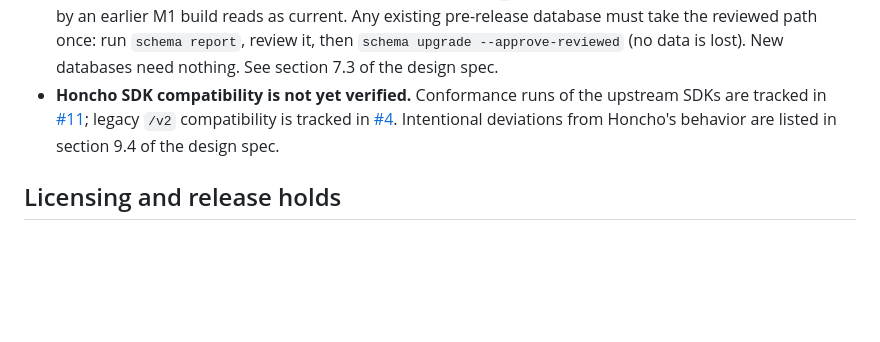
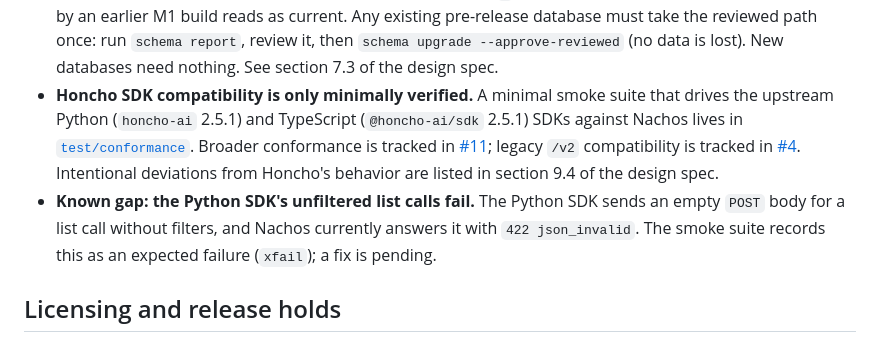
Before and after one commit to brendankowitz/nachos, a Markdown page: README.md, the part around the change. GitHub-like rendering; blank space fills up the shorter version.

Commit message:
docs(readme): describe the minimal upstream-SDK smoke suite
Replace the "SDK compatibility not yet verified" statement with a pointer to
test/conformance, keep broader conformance on #11, and record the known gap
that the Python SDK's unfiltered list calls (empty POST body) get 422 today
(tracked as an xfail; fix pending). The launcher is deliberately not documented.

Agent: Cortado
Co-authored-by: Copilot App <223556219+Copilot@users.noreply.github.com>

```diff
--- a/README.md
+++ b/README.md
@@ -259,10 +259,15 @@ These routes exist so that clients get a stable, explicit answer rather than a 4
   earlier M1 build reads as current. Any existing pre-release database must take the reviewed path once: run
   `schema report`, review it, then `schema upgrade --approve-reviewed` (no data is lost). New databases need nothing.
   See section 7.3 of the design spec.
-- **Honcho SDK compatibility is not yet verified.** Conformance runs of the upstream SDKs are tracked in
+- **Honcho SDK compatibility is only minimally verified.** A minimal smoke suite that drives the upstream Python
+  (`honcho-ai` 2.5.1) and TypeScript (`@honcho-ai/sdk` 2.5.1) SDKs against Nachos lives in
+  [`test/conformance`](test/conformance). Broader conformance is tracked in
   [#11](https://github.com/brendankowitz/nachos/issues/11); legacy `/v2` compatibility is tracked in
   [#4](https://github.com/brendankowitz/nachos/issues/4). Intentional deviations from Honcho's behavior are listed in
   section 9.4 of the design spec.
+- **Known gap: the Python SDK's unfiltered list calls fail.** The Python SDK sends an empty `POST` body for a list
+  call without filters, and Nachos currently answers it with `422 json_invalid`. The smoke suite records this as an
+  expected failure (`xfail`); a fix is pending.
 
 ## Licensing and release holds
 
```
